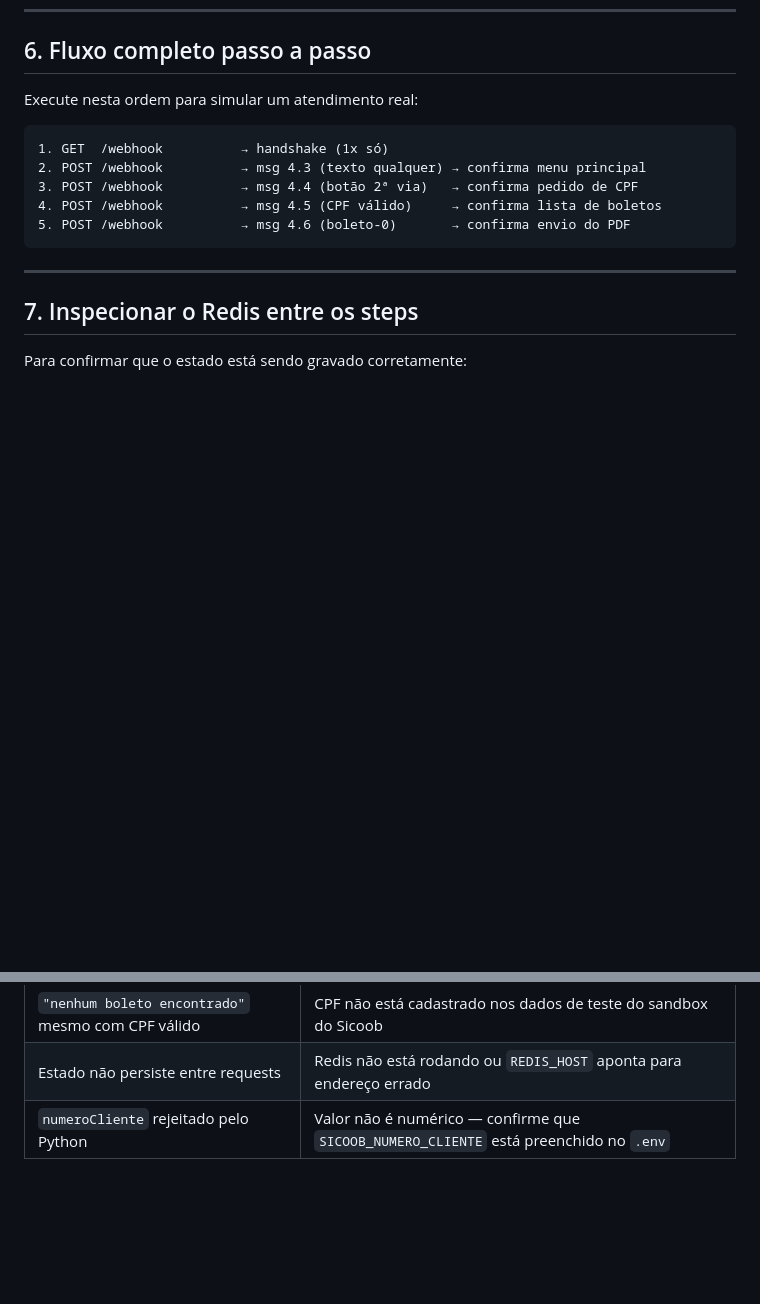
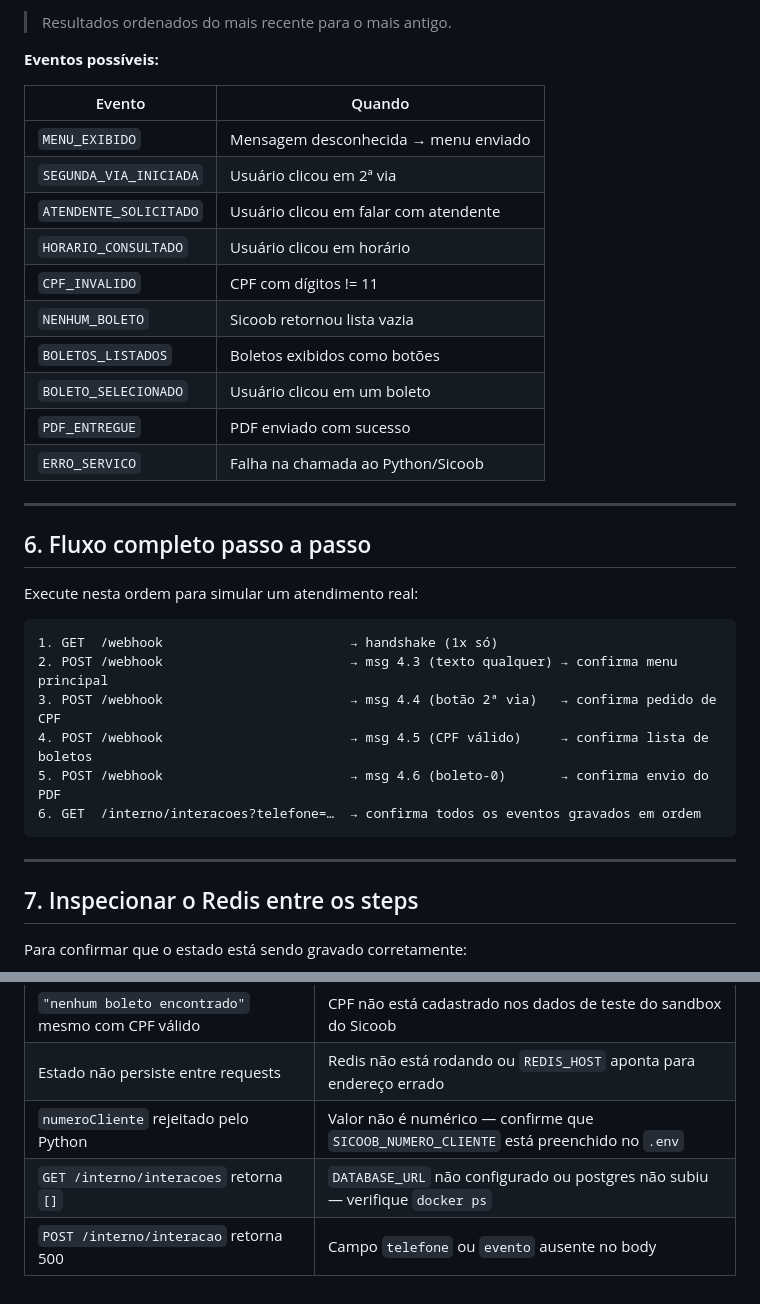
Before and after one commit to joaovianaamr/Assusa, a Markdown page: Postman.md, 2 parts joined by grey strips. GitHub-like rendering; blank space fills up the shorter version.

````diff
--- a/Postman.md
+++ b/Postman.md
@@ -332,13 +403,33 @@ X-Internal-Api-Key: {{INTERNAL_API_KEY}}
+> Resultados ordenados do mais recente para o mais antigo.
+
+**Eventos possíveis:**
+
+| Evento | Quando |
+|---|---|
+| `MENU_EXIBIDO` | Mensagem desconhecida → menu enviado |
+| `SEGUNDA_VIA_INICIADA` | Usuário clicou em 2ª via |
+| `ATENDENTE_SOLICITADO` | Usuário clicou em falar com atendente |
+| `HORARIO_CONSULTADO` | Usuário clicou em horário |
+| `CPF_INVALIDO` | CPF com dígitos != 11 |
+| `NENHUM_BOLETO` | Sicoob retornou lista vazia |
+| `BOLETOS_LISTADOS` | Boletos exibidos como botões |
+| `BOLETO_SELECIONADO` | Usuário clicou em um boleto |
+| `PDF_ENTREGUE` | PDF enviado com sucesso |
+| `ERRO_SERVICO` | Falha na chamada ao Python/Sicoob |
+
+---
+
 ## 6. Fluxo completo passo a passo
 
 Execute nesta ordem para simular um atendimento real:
 
 ```
-1. GET  /webhook          → handshake (1x só)
-2. POST /webhook          → msg 4.3 (texto qualquer) → confirma menu principal
-3. POST /webhook          → msg 4.4 (botão 2ª via)   → confirma pedido de CPF
-4. POST /webhook          → msg 4.5 (CPF válido)     → confirma lista de boletos
-5. POST /webhook          → msg 4.6 (boleto-0)       → confirma envio do PDF
+1. GET  /webhook                        → handshake (1x só)
+2. POST /webhook                        → msg 4.3 (texto qualquer) → confirma menu principal
+3. POST /webhook                        → msg 4.4 (botão 2ª via)   → confirma pedido de CPF
+4. POST /webhook                        → msg 4.5 (CPF válido)     → confirma lista de boletos
+5. POST /webhook                        → msg 4.6 (boleto-0)       → confirma envio do PDF
+6. GET  /interno/interacoes?telefone=…  → confirma todos os eventos gravados em ordem
 ```
 
 ---
@@ -375,3 +466,5 @@ KEYS *
 | `"nenhum boleto encontrado"` mesmo com CPF válido | CPF não está cadastrado nos dados de teste do sandbox do Sicoob |
 | Estado não persiste entre requests | Redis não está rodando ou `REDIS_HOST` aponta para endereço errado |
 | `numeroCliente` rejeitado pelo Python | Valor não é numérico — confirme que `SICOOB_NUMERO_CLIENTE` está preenchido no `.env` |
+| `GET /interno/interacoes` retorna `[]` | `DATABASE_URL` não configurado ou postgres não subiu — verifique `docker ps` |
+| `POST /interno/interacao` retorna 500 | Campo `telefone` ou `evento` ausente no body |
````
Also changed, not shown: other parts of Postman.md (+71 -0 lines).
